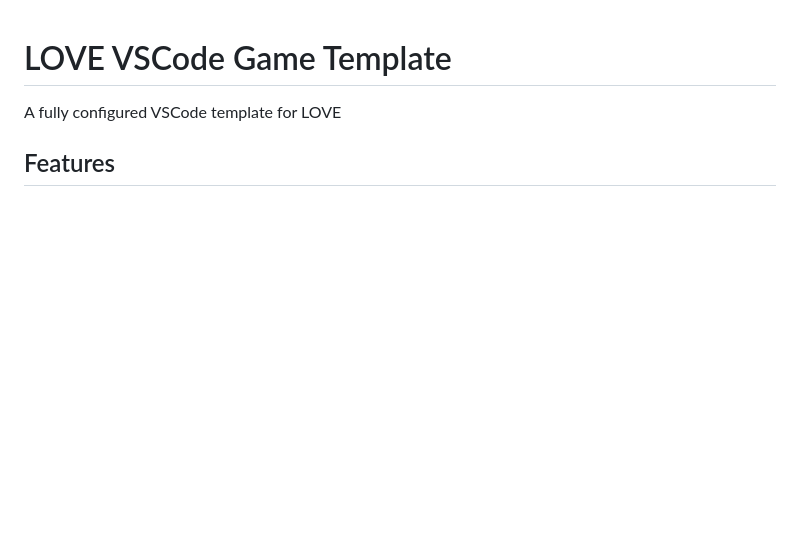
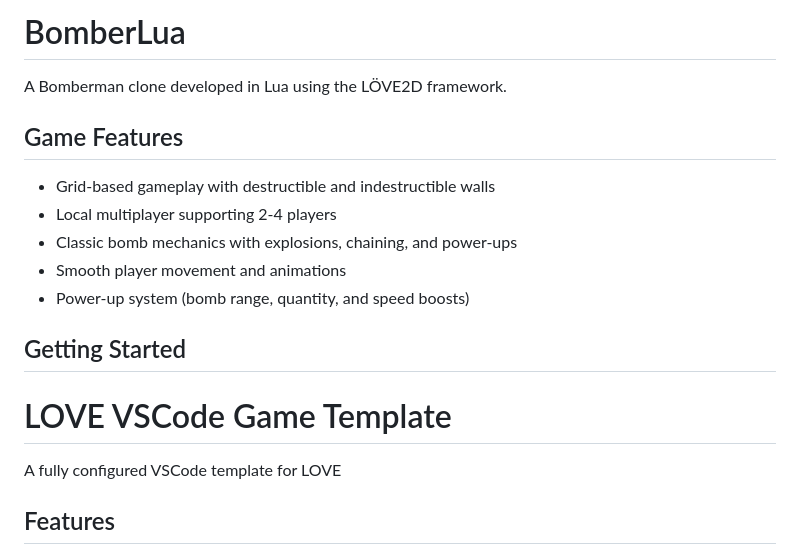
Before and after one commit to RxSaturn/BomberLua, a Markdown page: README.md, the part around the change. GitHub-like rendering; blank space fills up the shorter version.

```diff
--- a/README.md
+++ b/README.md
@@ -1,3 +1,17 @@
+# BomberLua
+
+A Bomberman clone developed in Lua using the LÖVE2D framework.
+
+## Game Features
+
+- Grid-based gameplay with destructible and indestructible walls
+- Local multiplayer supporting 2-4 players
+- Classic bomb mechanics with explosions, chaining, and power-ups
+- Smooth player movement and animations
+- Power-up system (bomb range, quantity, and speed boosts)
+
+## Getting Started
+
 # LOVE VSCode Game Template
 A fully configured VSCode template for LOVE
 
```
